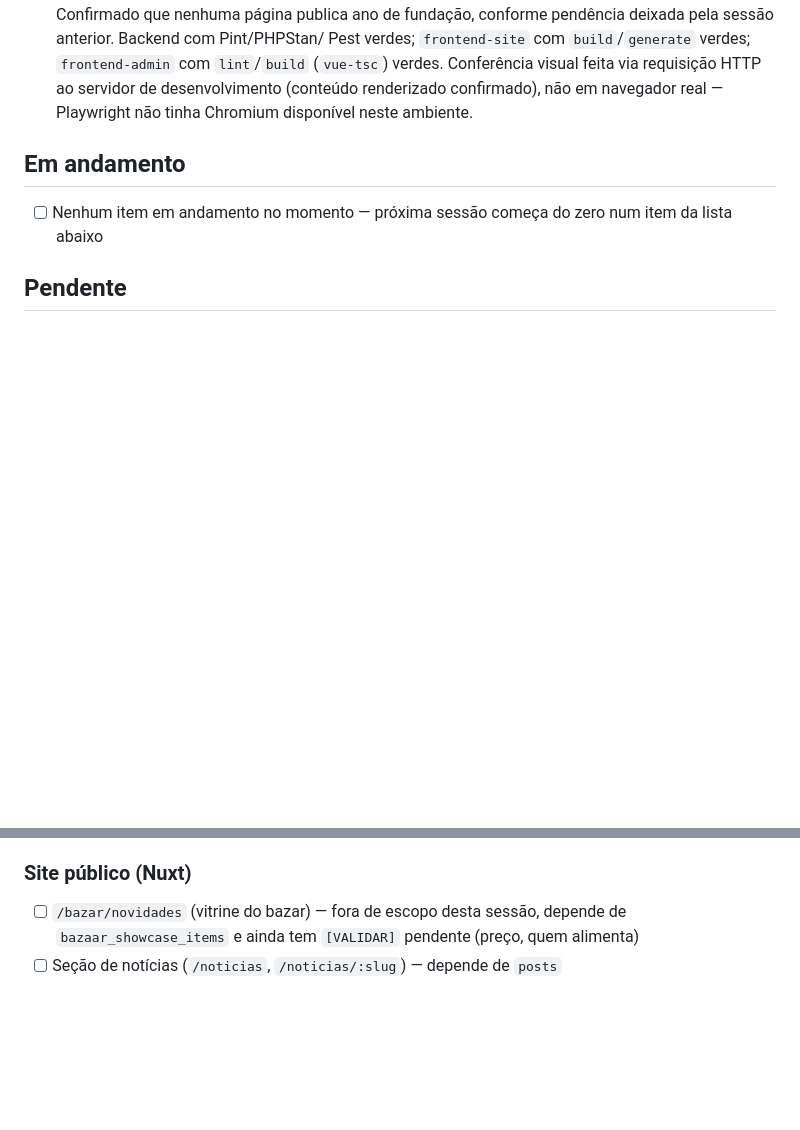
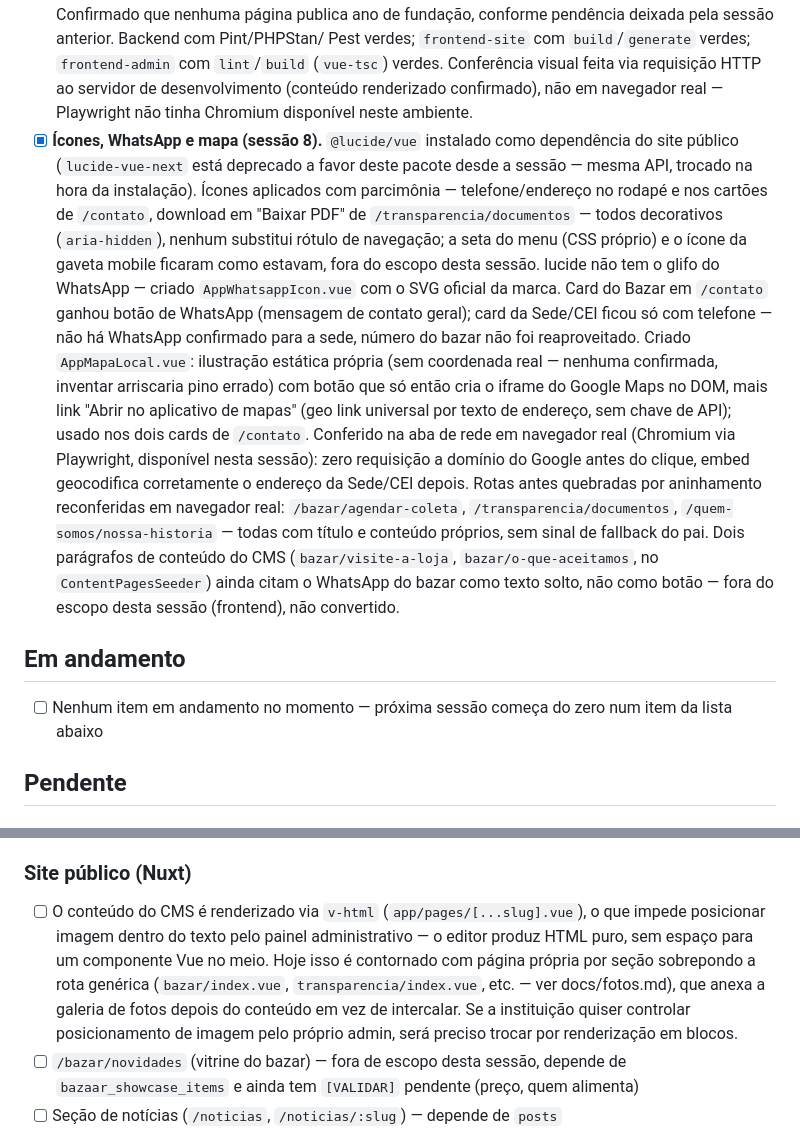
Before and after one commit to tghelere/lafl, a Markdown page: docs/roadmap.md, 2 parts joined by grey strips. Rendered like a GitHub page; blank space fills up the shorter version.

Commit message:
docs: verificação em navegador e registro da sessão de ícones/WhatsApp/mapa
Reconfere em Chromium real (Playwright) as três rotas antes quebradas por
aninhamento — /bazar/agendar-coleta, /transparencia/documentos,
/quem-somos/nossa-historia — e as duas tocadas nesta sessão. Todas com
título e conteúdo próprios.

Registra em pendências que o conteúdo do CMS via v-html impede imagem
posicionada no texto pelo admin, e resume em Concluído o que foi feito
nesta sessão (ícones, WhatsApp, mapa), incluindo o que ficou de fora
(WhatsApp em texto de CMS seedado).

Co-Authored-By: Claude Sonnet 5 <noreply@anthropic.com>

```diff
--- a/docs/roadmap.md
+++ b/docs/roadmap.md
@@ -106,6 +106,28 @@
       `lint`/`build` (`vue-tsc`) verdes. Conferência visual feita via requisição HTTP ao
       servidor de desenvolvimento (conteúdo renderizado confirmado), não em navegador real —
       Playwright não tinha Chromium disponível neste ambiente.
+- [x] **Ícones, WhatsApp e mapa (sessão 8).** `@lucide/vue` instalado como dependência do site
+      público (`lucide-vue-next` está deprecado a favor deste pacote desde a sessão — mesma
+      API, trocado na hora da instalação). Ícones aplicados com parcimônia — telefone/endereço
+      no rodapé e nos cartões de `/contato`, download em "Baixar PDF" de
+      `/transparencia/documentos` — todos decorativos (`aria-hidden`), nenhum substitui rótulo
+      de navegação; a seta do menu (CSS próprio) e o ícone da gaveta mobile ficaram como
+      estavam, fora do escopo desta sessão. lucide não tem o glifo do WhatsApp — criado
+      `AppWhatsappIcon.vue` com o SVG oficial da marca. Card do Bazar em `/contato` ganhou
+      botão de WhatsApp (mensagem de contato geral); card da Sede/CEI ficou só com telefone —
+      não há WhatsApp confirmado para a sede, número do bazar não foi reaproveitado. Criado
+      `AppMapaLocal.vue`: ilustração estática própria (sem coordenada real — nenhuma
+      confirmada, inventar arriscaria pino errado) com botão que só então cria o iframe do
+      Google Maps no DOM, mais link "Abrir no aplicativo de mapas" (geo link universal por
+      texto de endereço, sem chave de API); usado nos dois cards de `/contato`. Conferido na
+      aba de rede em navegador real (Chromium via Playwright, disponível nesta sessão): zero
+      requisição a domínio do Google antes do clique, embed geocodifica corretamente o
+      endereço da Sede/CEI depois. Rotas antes quebradas por aninhamento reconferidas em
+      navegador real: `/bazar/agendar-coleta`, `/transparencia/documentos`,
+      `/quem-somos/nossa-historia` — todas com título e conteúdo próprios, sem sinal de
+      fallback do pai. Dois parágrafos de conteúdo do CMS (`bazar/visite-a-loja`,
+      `bazar/o-que-aceitamos`, no `ContentPagesSeeder`) ainda citam o WhatsApp do bazar como
+      texto solto, não como botão — fora do escopo desta sessão (frontend), não convertido.
 
 ## Em andamento
 
@@ -155,6 +177,13 @@ levantar.
 
 ### Site público (Nuxt)
 
+- [ ] O conteúdo do CMS é renderizado via `v-html` (`app/pages/[...slug].vue`), o que impede
+      posicionar imagem dentro do texto pelo painel administrativo — o editor produz HTML puro,
+      sem espaço para um componente Vue no meio. Hoje isso é contornado com página própria por
+      seção sobrepondo a rota genérica (`bazar/index.vue`, `transparencia/index.vue`, etc. — ver
+      docs/fotos.md), que anexa a galeria de fotos depois do conteúdo em vez de intercalar. Se a
+      instituição quiser controlar posicionamento de imagem pelo próprio admin, será preciso
+      trocar por renderização em blocos.
 - [ ] `/bazar/novidades` (vitrine do bazar) — fora de escopo desta sessão, depende de
       `bazaar_showcase_items` e ainda tem `[VALIDAR]` pendente (preço, quem alimenta)
 - [ ] Seção de notícias (`/noticias`, `/noticias/:slug`) — depende de `posts`
```
